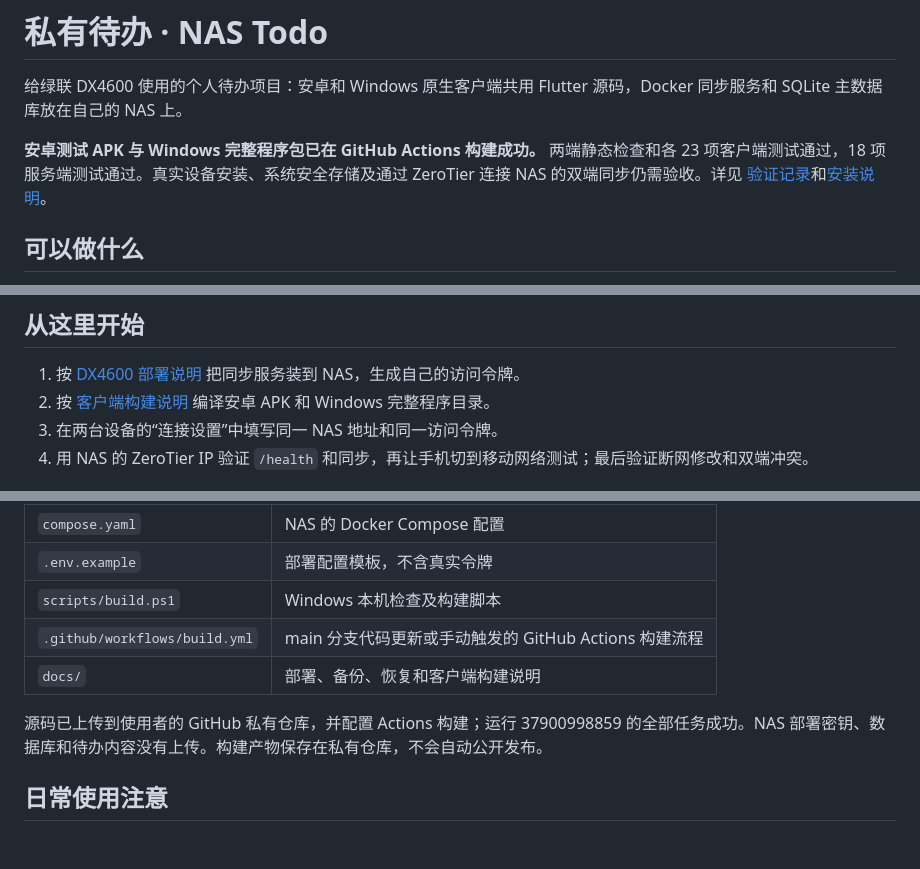
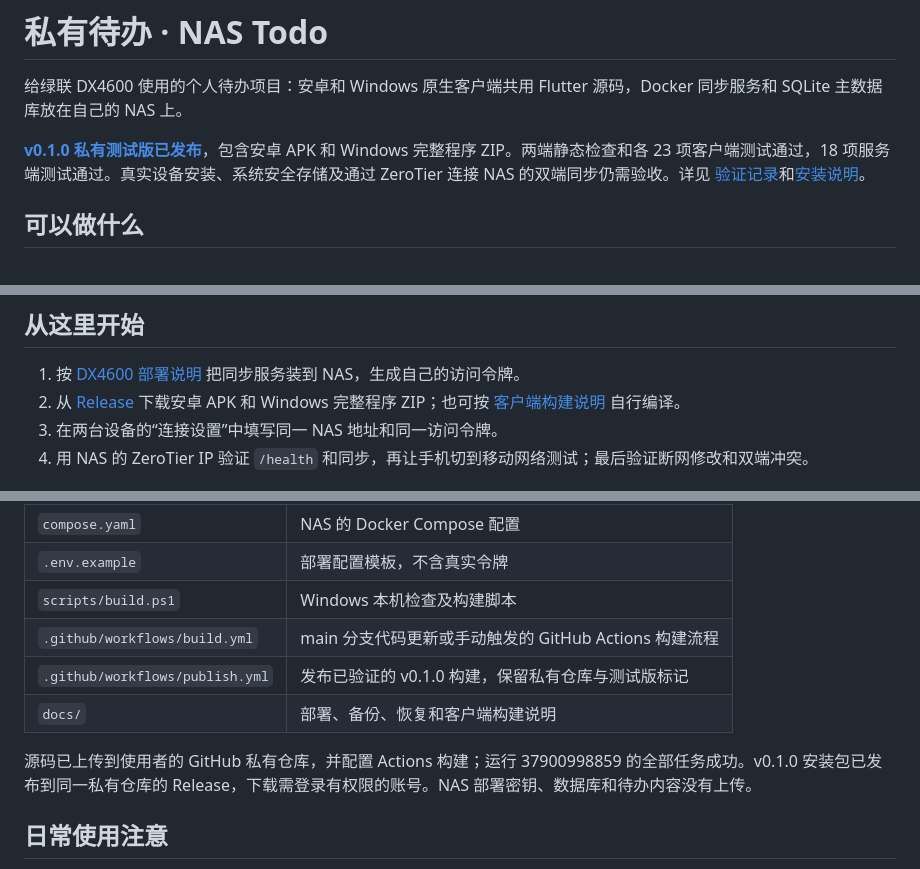
Before and after one commit to whytree222/nas-todo, a Markdown page: README.md, 3 parts joined by grey strips. Drawn GitHub-style; blank space fills up the shorter version.

Commit message:
Document verified private v0.1.0 release downloads

```diff
--- a/README.md
+++ b/README.md
@@ -2,7 +2,7 @@
 
 给绿联 DX4600 使用的个人待办项目：安卓和 Windows 原生客户端共用 Flutter 源码，Docker 同步服务和 SQLite 主数据库放在自己的 NAS 上。
 
-**安卓测试 APK 与 Windows 完整程序包已在 GitHub Actions 构建成功。** 两端静态检查和各 23 项客户端测试通过，18 项服务端测试通过。真实设备安装、系统安全存储及通过 ZeroTier 连接 NAS 的双端同步仍需验收。详见 [验证记录](docs/VALIDATION.md)和[安装说明](docs/CLOUD-BUILD.md)。
+**[v0.1.0 私有测试版已发布](https://github.com/whytree222/nas-todo/releases/tag/v0.1.0)**，包含安卓 APK 和 Windows 完整程序 ZIP。两端静态检查和各 23 项客户端测试通过，18 项服务端测试通过。真实设备安装、系统安全存储及通过 ZeroTier 连接 NAS 的双端同步仍需验收。详见 [验证记录](docs/VALIDATION.md)和[安装说明](docs/RELEASE-v0.1.0.md)。
 
 ## 可以做什么
 
@@ -29,7 +29,7 @@ NAS、安卓和 Windows 已经加入同一个 ZeroTier 网络，直接沿用现
 ## 从这里开始
 
 1. 按 [DX4600 部署说明](docs/DEPLOY-DX4600.md) 把同步服务装到 NAS，生成自己的访问令牌。
-2. 按 [客户端构建说明](docs/BUILD.md) 编译安卓 APK 和 Windows 完整程序目录。
+2. 从 [Release](https://github.com/whytree222/nas-todo/releases/tag/v0.1.0) 下载安卓 APK 和 Windows 完整程序 ZIP；也可按 [客户端构建说明](docs/BUILD.md) 自行编译。
 3. 在两台设备的“连接设置”中填写同一 NAS 地址和同一访问令牌。
 4. 用 NAS 的 ZeroTier IP 验证 `/health` 和同步，再让手机切到移动网络测试；最后验证断网修改和双端冲突。
 
@@ -43,9 +43,10 @@ NAS、安卓和 Windows 已经加入同一个 ZeroTier 网络，直接沿用现
 | `.env.example` | 部署配置模板，不含真实令牌 |
 | `scripts/build.ps1` | Windows 本机检查及构建脚本 |
 | `.github/workflows/build.yml` | main 分支代码更新或手动触发的 GitHub Actions 构建流程 |
+| `.github/workflows/publish.yml` | 发布已验证的 v0.1.0 构建，保留私有仓库与测试版标记 |
 | `docs/` | 部署、备份、恢复和客户端构建说明 |
 
-源码已上传到使用者的 GitHub 私有仓库，并配置 Actions 构建；运行 37900998859 的全部任务成功。NAS 部署密钥、数据库和待办内容没有上传。构建产物保存在私有仓库，不会自动公开发布。
+源码已上传到使用者的 GitHub 私有仓库，并配置 Actions 构建；运行 37900998859 的全部任务成功。v0.1.0 安装包已发布到同一私有仓库的 Release，下载需登录有权限的账号。NAS 部署密钥、数据库和待办内容没有上传。
 
 ## 日常使用注意
 
```
